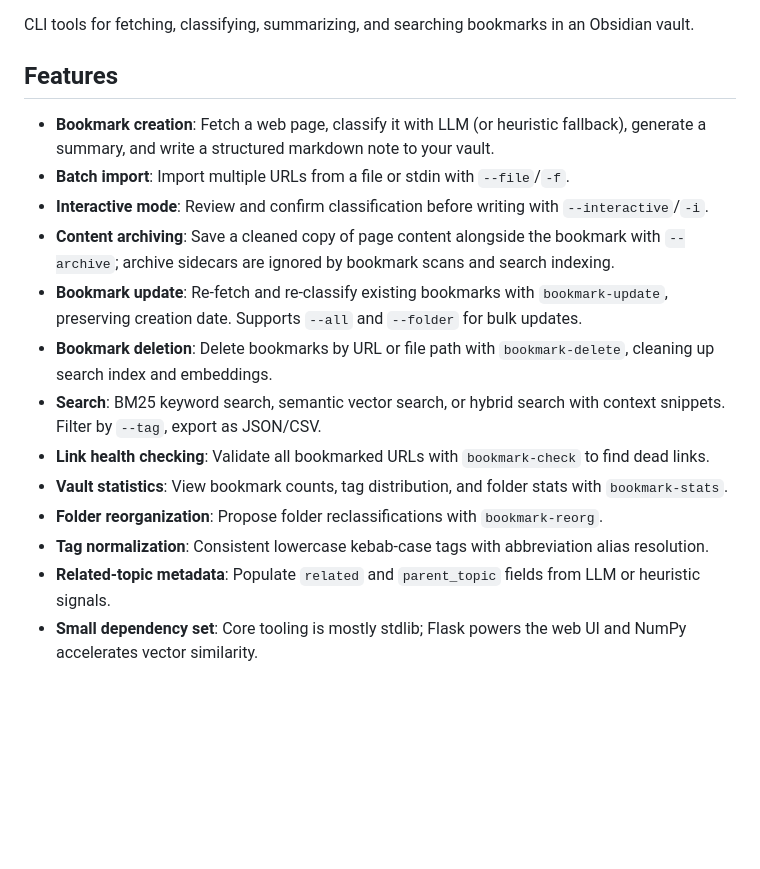
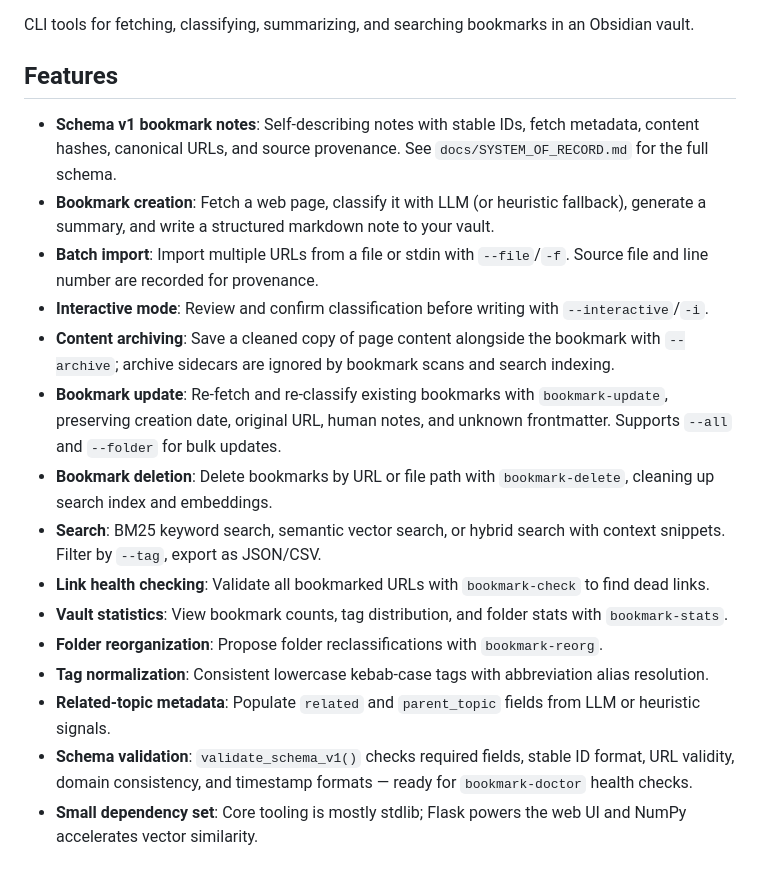
Before and after one commit to mengkeat/bookmark-tools, a Markdown page: README.md, the part around one of its changes. GitHub-like rendering; blank space fills up the shorter version.

```diff
--- a/README.md
+++ b/README.md
@@ -4,11 +4,12 @@ CLI tools for fetching, classifying, summarizing, and searching bookmarks in an
 
 ## Features
 
+- **Schema v1 bookmark notes**: Self-describing notes with stable IDs, fetch metadata, content hashes, canonical URLs, and source provenance. See `docs/SYSTEM_OF_RECORD.md` for the full schema.
 - **Bookmark creation**: Fetch a web page, classify it with LLM (or heuristic fallback), generate a summary, and write a structured markdown note to your vault.
-- **Batch import**: Import multiple URLs from a file or stdin with `--file`/`-f`.
+- **Batch import**: Import multiple URLs from a file or stdin with `--file`/`-f`. Source file and line number are recorded for provenance.
 - **Interactive mode**: Review and confirm classification before writing with `--interactive`/`-i`.
 - **Content archiving**: Save a cleaned copy of page content alongside the bookmark with `--archive`; archive sidecars are ignored by bookmark scans and search indexing.
-- **Bookmark update**: Re-fetch and re-classify existing bookmarks with `bookmark-update`, preserving creation date. Supports `--all` and `--folder` for bulk updates.
+- **Bookmark update**: Re-fetch and re-classify existing bookmarks with `bookmark-update`, preserving creation date, original URL, human notes, and unknown frontmatter. Supports `--all` and `--folder` for bulk updates.
 - **Bookmark deletion**: Delete bookmarks by URL or file path with `bookmark-delete`, cleaning up search index and embeddings.
 - **Search**: BM25 keyword search, semantic vector search, or hybrid search with context snippets. Filter by `--tag`, export as JSON/CSV.
 - **Link health checking**: Validate all bookmarked URLs with `bookmark-check` to find dead links.
@@ -16,6 +17,7 @@ CLI tools for fetching, classifying, summarizing, and searching bookmarks in an
 - **Folder reorganization**: Propose folder reclassifications with `bookmark-reorg`.
 - **Tag normalization**: Consistent lowercase kebab-case tags with abbreviation alias resolution.
 - **Related-topic metadata**: Populate `related` and `parent_topic` fields from LLM or heuristic signals.
+- **Schema validation**: `validate_schema_v1()` checks required fields, stable ID format, URL validity, domain consistency, and timestamp formats — ready for `bookmark-doctor` health checks.
 - **Small dependency set**: Core tooling is mostly stdlib; Flask powers the web UI and NumPy accelerates vector similarity.
 
 ## Installation
```
Also changed, not shown: other parts of README.md (+27 -6 lines), docs/SYSTEM_OF_RECORD.md (+31 -5 lines).
